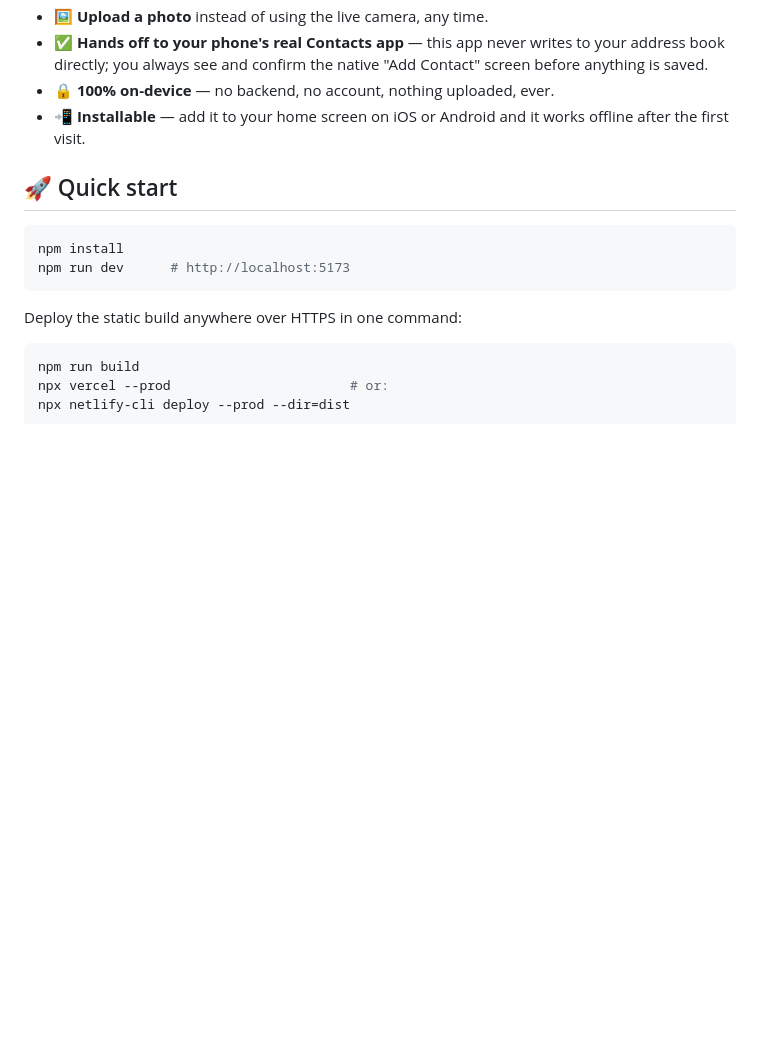
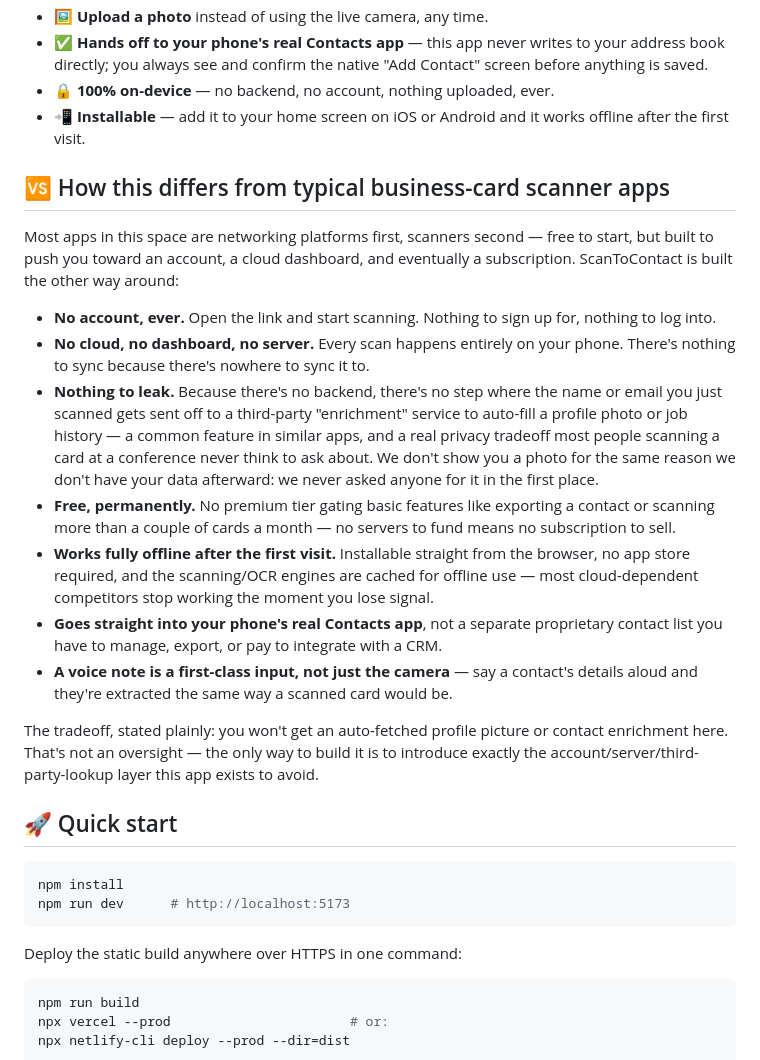
Before and after one commit to abyshekhar/scan-to-contact, a Markdown page: README.md, the part around the change printed below. Drawn GitHub-style; blank space fills up the shorter version.

````diff
--- a/README.md
+++ b/README.md
@@ -37,6 +40,42 @@ opens with a new contact ready to review and save.
 - 📲 **Installable** — add it to your home screen on iOS or Android and it
   works offline after the first visit.
 
+## 🆚 How this differs from typical business-card scanner apps
+
+Most apps in this space are networking platforms first, scanners second —
+free to start, but built to push you toward an account, a cloud dashboard,
+and eventually a subscription. ScanToContact is built the other way around:
+
+- **No account, ever.** Open the link and start scanning. Nothing to sign up
+  for, nothing to log into.
+- **No cloud, no dashboard, no server.** Every scan happens entirely on your
+  phone. There's nothing to sync because there's nowhere to sync it to.
+- **Nothing to leak.** Because there's no backend, there's no step where the
+  name or email you just scanned gets sent off to a third-party "enrichment"
+  service to auto-fill a profile photo or job history — a common feature in
+  similar apps, and a real privacy tradeoff most people scanning a card at a
+  conference never think to ask about. We don't show you a photo for the
+  same reason we don't have your data afterward: we never asked anyone for
+  it in the first place.
+- **Free, permanently.** No premium tier gating basic features like exporting
+  a contact or scanning more than a couple of cards a month — no servers to
+  fund means no subscription to sell.
+- **Works fully offline after the first visit.** Installable straight from
+  the browser, no app store required, and the scanning/OCR engines are
+  cached for offline use — most cloud-dependent competitors stop working the
+  moment you lose signal.
+- **Goes straight into your phone's real Contacts app**, not a separate
+  proprietary contact list you have to manage, export, or pay to integrate
+  with a CRM.
+- **A voice note is a first-class input, not just the camera** — say a
+  contact's details aloud and they're extracted the same way a scanned card
+  would be.
+
+The tradeoff, stated plainly: you won't get an auto-fetched profile picture
+or contact enrichment here. That's not an oversight — the only way to build
+it is to introduce exactly the account/server/third-party-lookup layer this
+app exists to avoid.
+
 ## 🚀 Quick start
 
 ```bash
````
Also changed, not shown: other parts of README.md (+47 -2 lines), .github/ISSUE_TEMPLATE/bug_report.md (added, +19 -0 lines), .github/ISSUE_TEMPLATE/feature_request.md (added, +12 -0 lines), CONTRIBUTING.md (added, +19 -0 lines), docs/social-preview.png (added), public/og-image.png (added), 5 other files.
